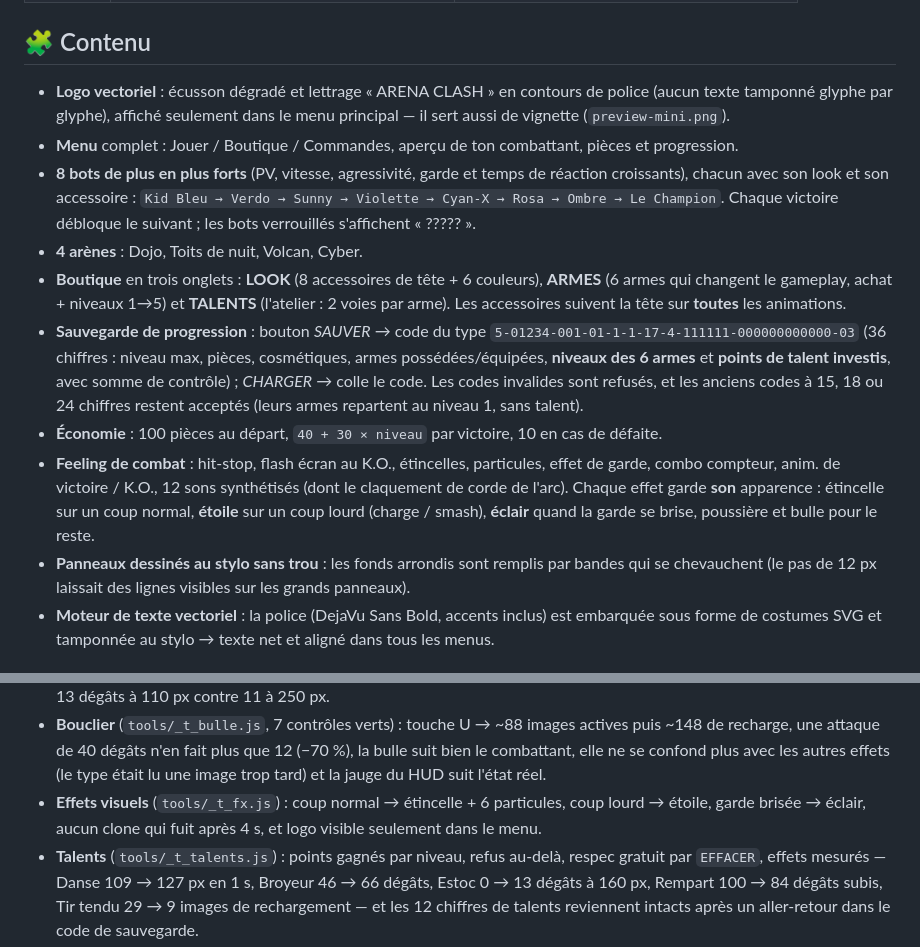
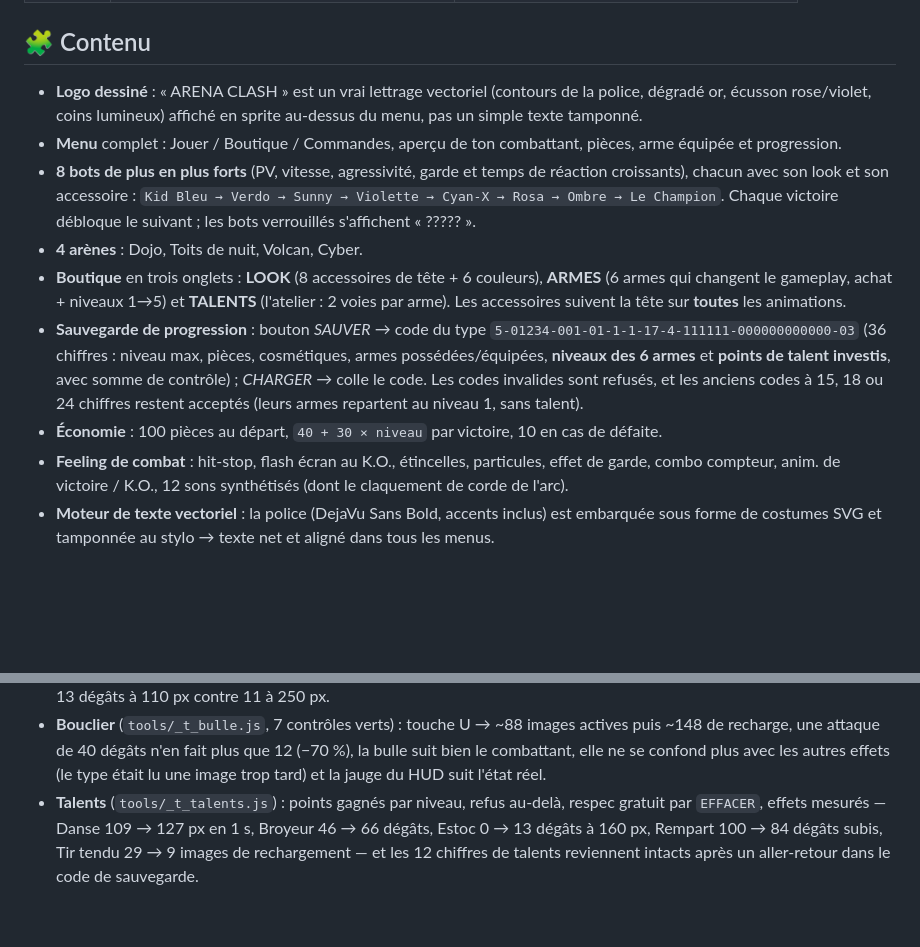
Before and after one commit to Snowoo-2z/AI-improves-itself, a Markdown page: scratch-game/README.md, 2 parts joined by grey strips. GitHub-like rendering; blank space fills up the shorter version.

```diff
--- a/scratch-game/README.md
+++ b/scratch-game/README.md
@@ -87,10 +88,9 @@ pour réinvestir autrement — les bonus s'appliquent au round suivant.
 
 ## 🧩 Contenu
 
-- **Logo vectoriel** : écusson dégradé et lettrage « ARENA CLASH » en contours de police (aucun
-  texte tamponné glyphe par glyphe), affiché seulement dans le menu principal — il sert aussi de
-  vignette (`preview-mini.png`).
-- **Menu** complet : Jouer / Boutique / Commandes, aperçu de ton combattant, pièces et progression.
+- **Logo dessiné** : « ARENA CLASH » est un vrai lettrage vectoriel (contours de la police, dégradé
+  or, écusson rose/violet, coins lumineux) affiché en sprite au-dessus du menu, pas un simple texte tamponné.
+- **Menu** complet : Jouer / Boutique / Commandes, aperçu de ton combattant, pièces, arme équipée et progression.
 - **8 bots de plus en plus forts** (PV, vitesse, agressivité, garde et temps de réaction croissants), chacun avec son look et son accessoire :
   `Kid Bleu → Verdo → Sunny → Violette → Cyan-X → Rosa → Ombre → Le Champion`.
   Chaque victoire débloque le suivant ; les bots verrouillés s'affichent « ????? ».
@@ -99,10 +99,6 @@ pour réinvestir autrement — les bonus s'appliquent au round suivant.
 - **Sauvegarde de progression** : bouton *SAUVER* → code du type `5-01234-001-01-1-1-17-4-111111-000000000000-03` (36 chiffres : niveau max, pièces, cosmétiques, armes possédées/équipées, **niveaux des 6 armes** et **points de talent investis**, avec somme de contrôle) ; *CHARGER* → colle le code. Les codes invalides sont refusés, et les anciens codes à 15, 18 ou 24 chiffres restent acceptés (leurs armes repartent au niveau 1, sans talent).
 - **Économie** : 100 pièces au départ, `40 + 30 × niveau` par victoire, 10 en cas de défaite.
 - **Feeling de combat** : hit-stop, flash écran au K.O., étincelles, particules, effet de garde, combo compteur, anim. de victoire / K.O., 12 sons synthétisés (dont le claquement de corde de l'arc).
-  Chaque effet garde **son** apparence : étincelle sur un coup normal, **étoile** sur un coup lourd
-  (charge / smash), **éclair** quand la garde se brise, poussière et bulle pour le reste.
-- **Panneaux dessinés au stylo sans trou** : les fonds arrondis sont remplis par bandes qui se
-  chevauchent (le pas de 12 px laissait des lignes visibles sur les grands panneaux).
 - **Moteur de texte vectoriel** : la police (DejaVu Sans Bold, accents inclus) est embarquée sous forme de costumes SVG et tamponnée au stylo → texte net et aligné dans tous les menus.
 
 ## 🛠 Régénérer le projet
@@ -138,8 +136,6 @@ dans `build.py` (les listes Scratch, la boutique, les sauvegardes et les descrip
 - **Bouclier** (`tools/_t_bulle.js`, 7 contrôles verts) : touche U → ~88 images actives puis ~148 de recharge,
   une attaque de 40 dégâts n'en fait plus que 12 (−70 %), la bulle suit bien le combattant, elle ne se
   confond plus avec les autres effets (le type était lu une image trop tard) et la jauge du HUD suit l'état réel.
-- **Effets visuels** (`tools/_t_fx.js`) : coup normal → étincelle + 6 particules, coup lourd → étoile,
-  garde brisée → éclair, aucun clone qui fuit après 4 s, et logo visible seulement dans le menu.
 - **Talents** (`tools/_t_talents.js`) : points gagnés par niveau, refus au-delà, respec gratuit par `EFFACER`,
   effets mesurés — Danse 109 → 127 px en 1 s, Broyeur 46 → 66 dégâts, Estoc 0 → 13 dégâts à 160 px,
   Rempart 100 → 84 dégâts subis, Tir tendu 29 → 9 images de rechargement — et les 12 chiffres de talents
```
Also changed, not shown: other parts of scratch-game/README.md (+5 -2 lines), scratch-game/miniature-combat.png (added), scratch-game/miniature.png (added), scratch-game/preview-fight.png, scratch-game/preview.png, 10 other files.
